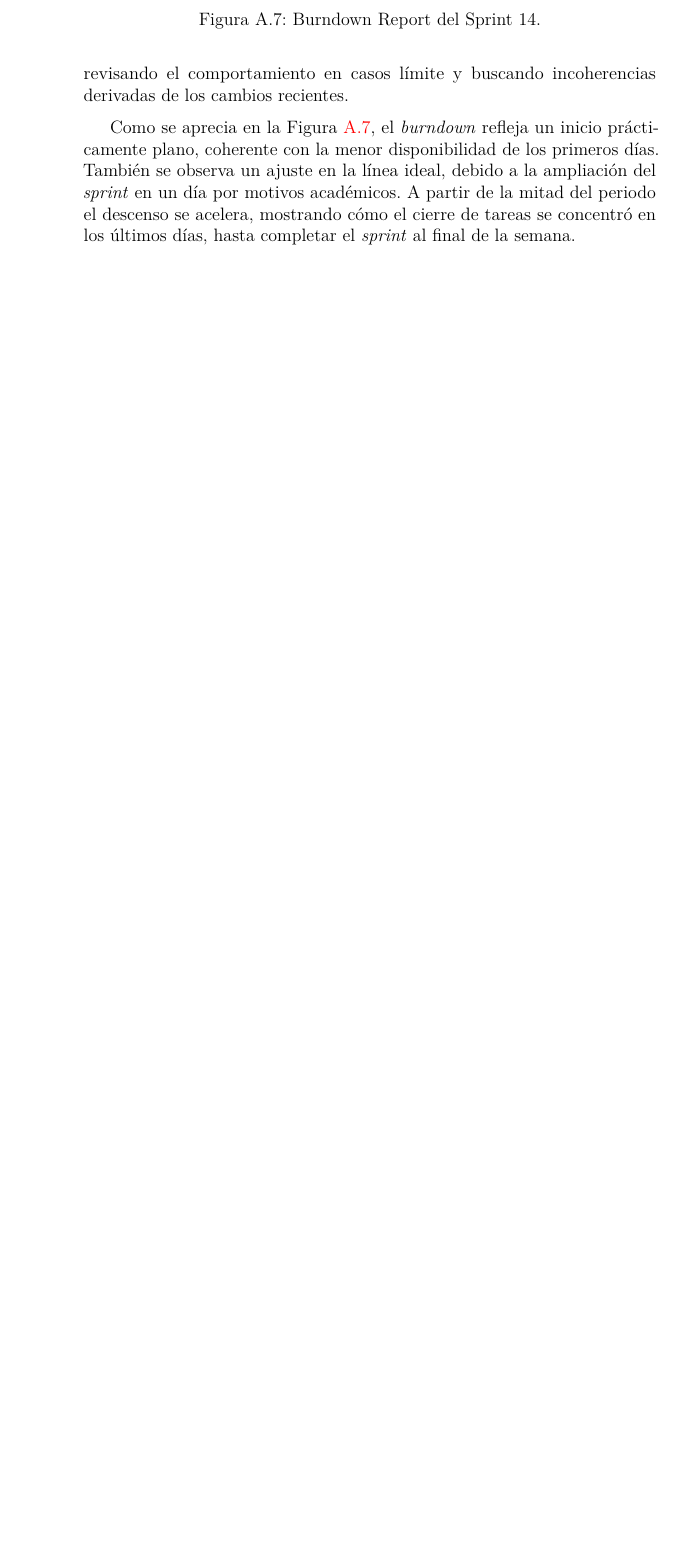
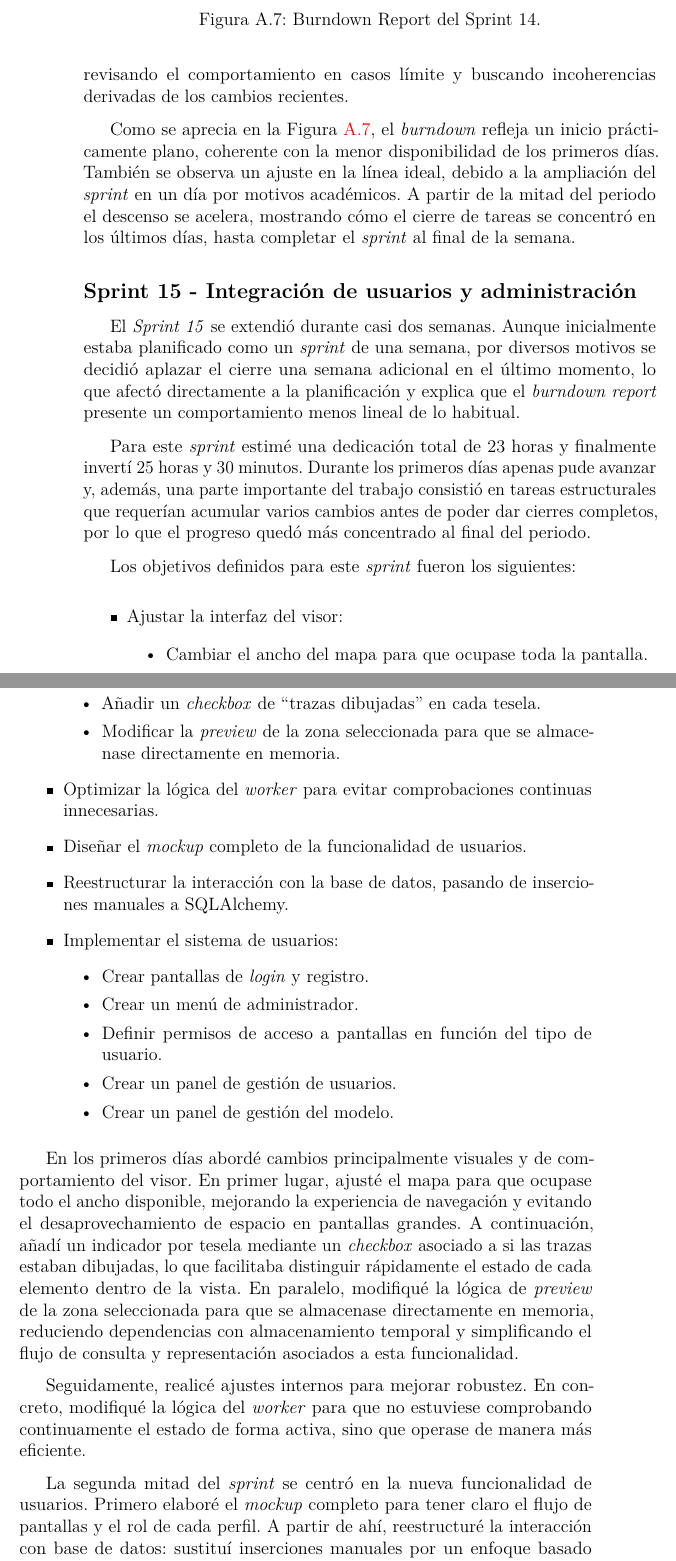
Before and after one commit to Marcurio22/TFG-Marcos-Zamorano, a LaTeX book (doc/anexos.tex, which reads doc/tex/A_Plan_proyecto.tex): part of page 36 of 69 before the commit and two parts of pages 36 and 37 of 71 after it, the two joined at a grey line, cut so that both start at the same text, the shorter picture padded with empty space. Compiled offline with pdfLaTeX.

Commit message:
Sprint 15 redactado

```diff
--- a/doc/tex/A_Plan_proyecto.tex
+++ b/doc/tex/A_Plan_proyecto.tex
@@ -458,3 +458,36 @@ Por último, reservé parte del cierre del \textit{sprint} a tareas de verificac
 
 Como se aprecia en la Figura~\ref{fig:brsprint14}, el \textit{burndown} refleja un inicio prácticamente plano, coherente con la menor disponibilidad de los primeros días. También se observa un ajuste en la línea ideal, debido a la ampliación del \textit{sprint} en un día por motivos académicos. A partir de la mitad del periodo el descenso se acelera, mostrando cómo el cierre de tareas se concentró en los últimos días, hasta completar el \textit{sprint} al final de la semana.
 
+\subsection{Sprint 15 - Integración de usuarios y administración}
+El \textit{Sprint 15} se extendió durante casi dos semanas. Aunque inicialmente estaba planificado como un \textit{sprint} de una semana, por diversos motivos se decidió aplazar el cierre una semana adicional en el último momento, lo que afectó directamente a la planificación y explica que el \textit{burndown report} presente un comportamiento menos lineal de lo habitual.
+
+Para este \textit{sprint} estimé una dedicación total de 23~horas y finalmente invertí 25~horas y 30~minutos. Durante los primeros días apenas pude avanzar y, además, una parte importante del trabajo consistió en tareas estructurales que requerían acumular varios cambios antes de poder dar cierres completos, por lo que el progreso quedó más concentrado al final del periodo.
+
+Los objetivos definidos para este \textit{sprint} fueron los siguientes:
+\begin{itemize}
+	\item Ajustar la interfaz del visor:
+	\begin{itemize}
+		\item Cambiar el ancho del mapa para que ocupase toda la pantalla.
+		\item Añadir un \textit{checkbox} de ``trazas dibujadas'' en cada tesela.
+		\item Modificar la \textit{preview} de la zona seleccionada para que se almacenase directamente en memoria.
+	\end{itemize}
+	\item Optimizar la lógica del \textit{worker} para evitar comprobaciones continuas innecesarias.
+	\item Diseñar el \textit{mockup} completo de la funcionalidad de usuarios.
+	\item Reestructurar la interacción con la base de datos, pasando de inserciones manuales a SQLAlchemy.
+	\item Implementar el sistema de usuarios:
+	\begin{itemize}
+		\item Crear pantallas de \textit{login} y registro.
+		\item Crear un menú de administrador.
+		\item Definir permisos de acceso a pantallas en función del tipo de usuario.
+		\item Crear un panel de gestión de usuarios.
+		\item Crear un panel de gestión del modelo.
+	\end{itemize}
+\end{itemize}
+
+En los primeros días abordé cambios principalmente visuales y de comportamiento del visor. En primer lugar, ajusté el mapa para que ocupase todo el ancho disponible, mejorando la experiencia de navegación y evitando el desaprovechamiento de espacio en pantallas grandes. A continuación, añadí un indicador por tesela mediante un \textit{checkbox} asociado a si las trazas estaban dibujadas, lo que facilitaba distinguir rápidamente el estado de cada elemento dentro de la vista. En paralelo, modifiqué la lógica de \textit{preview} de la zona seleccionada para que se almacenase directamente en memoria, reduciendo dependencias con almacenamiento temporal y simplificando el flujo de consulta y representación asociados a esta funcionalidad.
+
+Seguidamente, realicé ajustes internos para mejorar robustez. En concreto, modifiqué la lógica del \textit{worker} para que no estuviese comprobando continuamente el estado de forma activa, sino que operase de manera más eficiente.
+
+La segunda mitad del \textit{sprint} se centró en la nueva funcionalidad de usuarios. Primero elaboré el \textit{mockup} completo para tener claro el flujo de pantallas y el rol de cada perfil. A partir de ahí, reestructuré la interacción con base de datos: sustituí inserciones manuales por un enfoque basado en SQLAlchemy, de forma que el acceso a datos quedase más mantenible y coherente con el crecimiento del proyecto. Una vez estabilizada esta base, implementé las pantallas de \textit{login} y registro y construí el menú de administrador.
+
+Finalmente, desarrollé la capa de permisos, restringiendo el acceso a determinadas pantallas en función del tipo de usuario y del rol asignado, y creé los paneles de administración: uno para la gestión de usuarios y otro orientado a la gestión del modelo. Este bloque concentró buena parte del trabajo del \textit{sprint}, ya que dependía de tener cerradas previamente la navegación, la persistencia y la estructura de roles.
```
Also changed, not shown: doc/img/BR_Sprint15.png (added), doc/tex/A_Plan_proyecto.tex (10 more changed lines).
